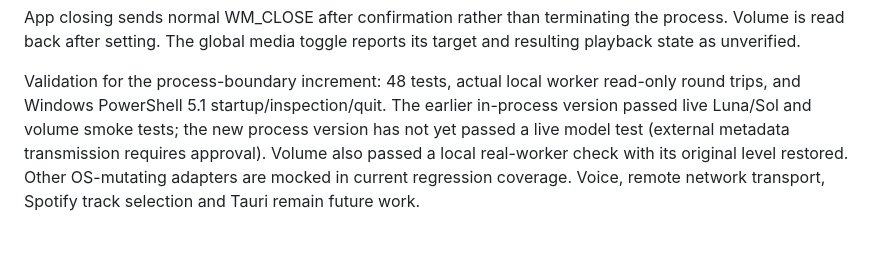
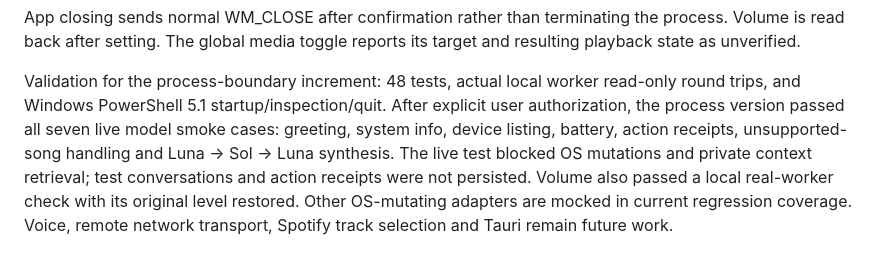
Before and after one commit to memirusta/EPIS, a Markdown page: docs/architecture.md, the part around the change. Drawn GitHub-style.

```diff
--- a/docs/architecture.md
+++ b/docs/architecture.md
@@ -92,9 +92,11 @@ its target and resulting playback state as unverified.
 
 Validation for the process-boundary increment: 48 tests, actual local worker
 read-only round trips, and Windows PowerShell 5.1 startup/inspection/quit.
-The earlier in-process version passed live Luna/Sol and volume smoke tests;
-the new process version has not yet passed a live model test (external metadata
-transmission requires approval). Volume also passed a local real-worker check
+After explicit user authorization, the process version passed all seven live
+model smoke cases: greeting, system info, device listing, battery, action
+receipts, unsupported-song handling and Luna -> Sol -> Luna synthesis.
+The live test blocked OS mutations and private context retrieval; test
+conversations and action receipts were not persisted. Volume also passed a local real-worker check
 with its original level restored. Other OS-mutating adapters are mocked in
 current regression coverage. Voice, remote network transport, Spotify track selection
 and Tauri remain future work.
```
Also changed, not shown: docs/adr/0002-local-device-process.md (+7 -3 lines).
